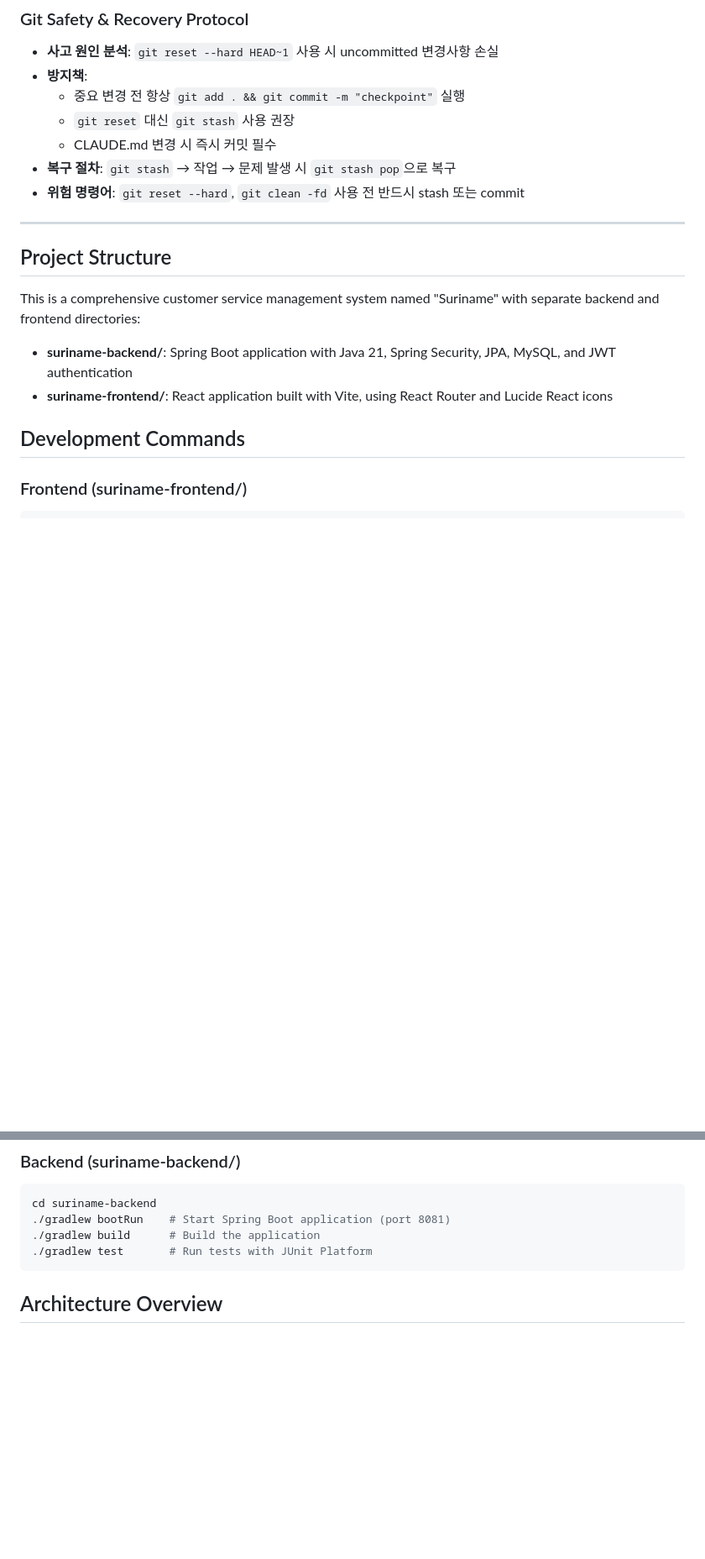
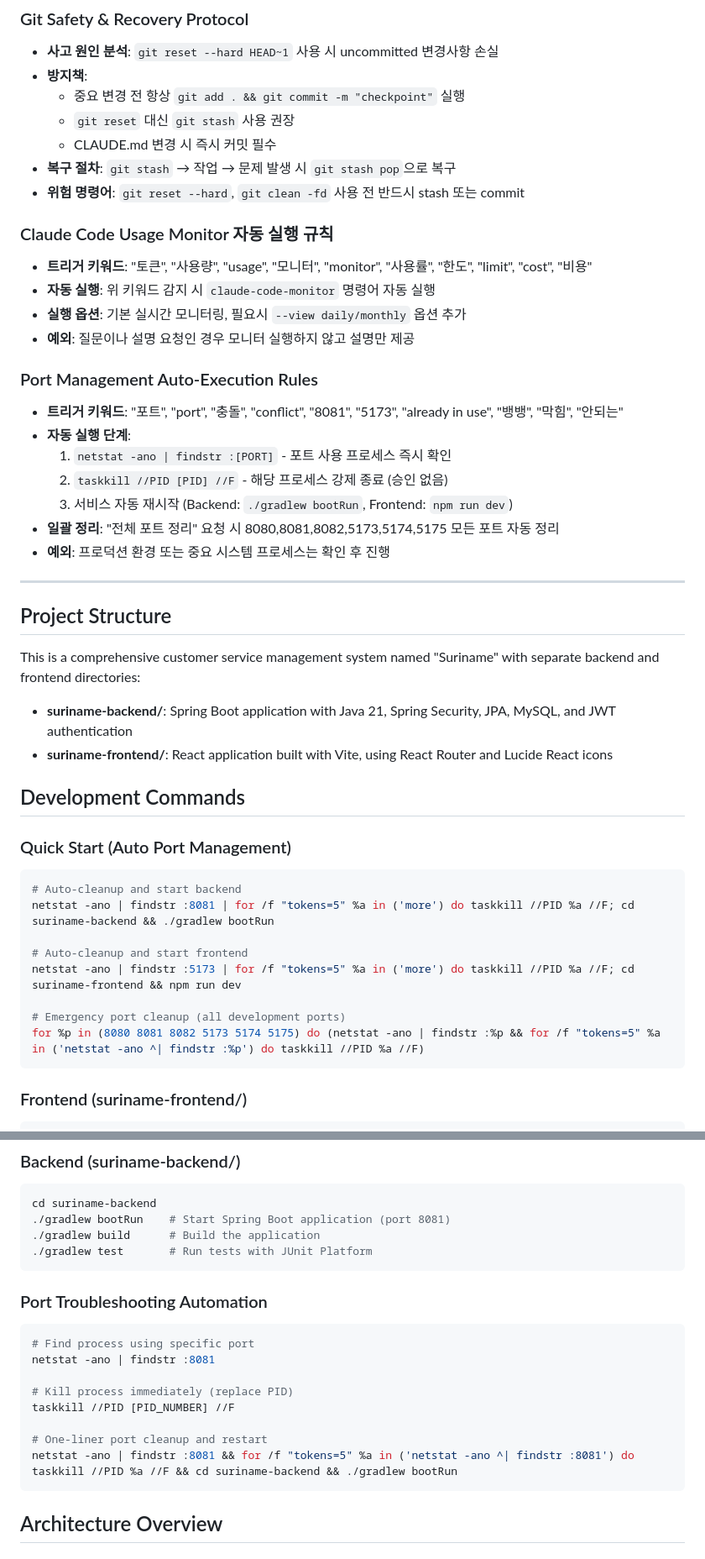
Before and after one commit to Suriname6/Suriname, a Markdown page: CLAUDE.md, 2 parts joined by grey strips. Shown at 84% size. Drawn GitHub-style; blank space fills up the shorter version.

````diff
--- a/CLAUDE.md
+++ b/CLAUDE.md
@@ -118,6 +217,21 @@ SuperClaude Framework는 고급 명령어 시스템과 AI 페르소나를 제공
 - **복구 절차**: `git stash` → 작업 → 문제 발생 시 `git stash pop`으로 복구
 - **위험 명령어**: `git reset --hard`, `git clean -fd` 사용 전 반드시 stash 또는 commit
 
+### Claude Code Usage Monitor 자동 실행 규칙
+- **트리거 키워드**: "토큰", "사용량", "usage", "모니터", "monitor", "사용률", "한도", "limit", "cost", "비용"
+- **자동 실행**: 위 키워드 감지 시 `claude-code-monitor` 명령어 자동 실행
+- **실행 옵션**: 기본 실시간 모니터링, 필요시 `--view daily/monthly` 옵션 추가
+- **예외**: 질문이나 설명 요청인 경우 모니터 실행하지 않고 설명만 제공
+
+### Port Management Auto-Execution Rules
+- **트리거 키워드**: "포트", "port", "충돌", "conflict", "8081", "5173", "already in use", "뱅뱅", "막힘", "안되는"
+- **자동 실행 단계**:
+  1. `netstat -ano | findstr :[PORT]` - 포트 사용 프로세스 즉시 확인
+  2. `taskkill //PID [PID] //F` - 해당 프로세스 강제 종료 (승인 없음)
+  3. 서비스 자동 재시작 (Backend: `./gradlew bootRun`, Frontend: `npm run dev`)
+- **일괄 정리**: "전체 포트 정리" 요청 시 8080,8081,8082,5173,5174,5175 모든 포트 자동 정리
+- **예외**: 프로덕션 환경 또는 중요 시스템 프로세스는 확인 후 진행
+
 ---
 
 ## Project Structure
@@ -128,6 +242,18 @@ This is a comprehensive customer service management system named "Suriname" with
 - **suriname-frontend/**: React application built with Vite, using React Router and Lucide React icons
 
 ## Development Commands
+
+### Quick Start (Auto Port Management)
+```bash
+# Auto-cleanup and start backend
+netstat -ano | findstr :8081 | for /f "tokens=5" %a in ('more') do taskkill //PID %a //F; cd suriname-backend && ./gradlew bootRun
+
+# Auto-cleanup and start frontend
+netstat -ano | findstr :5173 | for /f "tokens=5" %a in ('more') do taskkill //PID %a //F; cd suriname-frontend && npm run dev
+
+# Emergency port cleanup (all development ports)
+for %p in (8080 8081 8082 5173 5174 5175) do (netstat -ano | findstr :%p && for /f "tokens=5" %a in ('netstat -ano ^| findstr :%p') do taskkill //PID %a //F)
+```
 
 ### Frontend (suriname-frontend/)
 ```bash
@@ -144,6 +270,18 @@ cd suriname-backend
 ./gradlew bootRun    # Start Spring Boot application (port 8081)
 ./gradlew build      # Build the application
 ./gradlew test       # Run tests with JUnit Platform
+```
+
+### Port Troubleshooting Automation
+```bash
+# Find process using specific port
+netstat -ano | findstr :8081
+
+# Kill process immediately (replace PID)
+taskkill //PID [PID_NUMBER] //F
+
+# One-liner port cleanup and restart
+netstat -ano | findstr :8081 && for /f "tokens=5" %a in ('netstat -ano ^| findstr :8081') do taskkill //PID %a //F && cd suriname-backend && ./gradlew bootRun
 ```
 
 ## Architecture Overview
````
Also changed, not shown: other parts of CLAUDE.md (+125 -26 lines).
